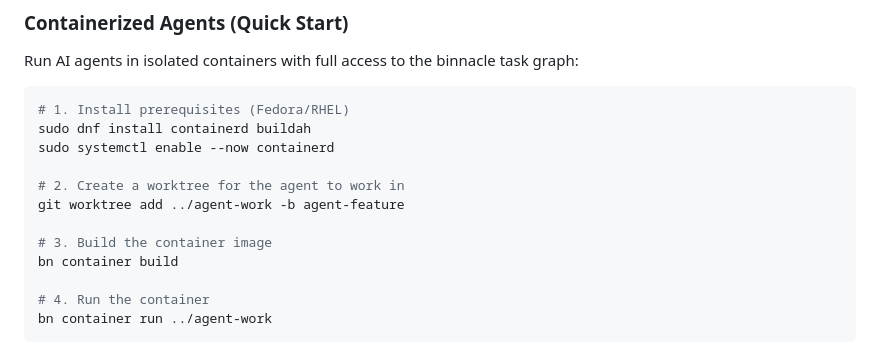
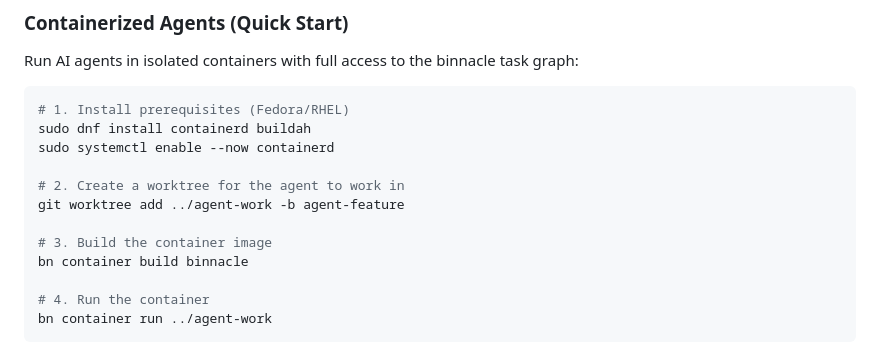
Before and after one commit to hbeberman/binnacle, a Markdown page: README.md, the part around the change. GitHub-like rendering.

Commit message:
docs: update quickstart to explicitly use 'bn container build binnacle'
The Containerized Agents Quick Start section now explicitly shows the
'binnacle' definition name when building the container image, making
it clearer which container definition is being built.

Closes: bn-7014

Co-authored-by: binnacle-bot <noreply@binnacle.bot>

```diff
--- a/README.md
+++ b/README.md
@@ -164,7 +164,7 @@ sudo systemctl enable --now containerd
 git worktree add ../agent-work -b agent-feature
 
 # 3. Build the container image
-bn container build
+bn container build binnacle
 
 # 4. Run the container
 bn container run ../agent-work
```
